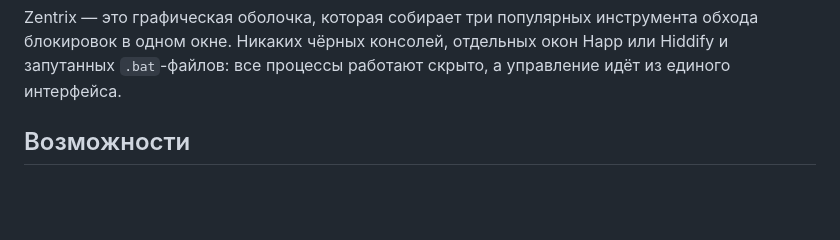
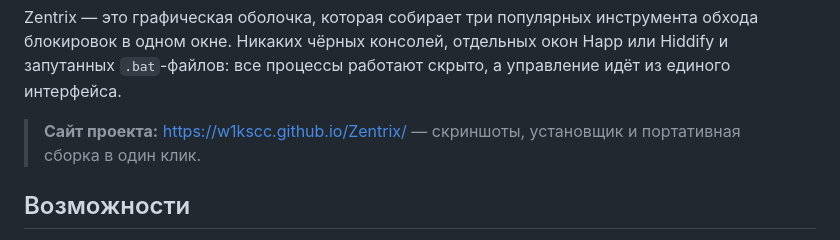
Before and after one commit to w1kscc/Zentrix, a Markdown page: README.md, the part around one of its changes. GitHub-like rendering; blank space fills up the shorter version.

Commit message:
README: link to the project website

```diff
--- a/README.md
+++ b/README.md
@@ -22,6 +28,9 @@ Zentrix — это графическая оболочка, которая со
 обхода блокировок в одном окне. Никаких чёрных консолей, отдельных окон Happ или
 Hiddify и запутанных `.bat`-файлов: все процессы работают скрыто, а управление
 идёт из единого интерфейса.
+
+> **Сайт проекта:** <https://w1kscc.github.io/Zentrix/> — скриншоты,
+> установщик и портативная сборка в один клик.
 
 ## Возможности
 
```
Also changed, not shown: other parts of README.md (+6 -0 lines).
